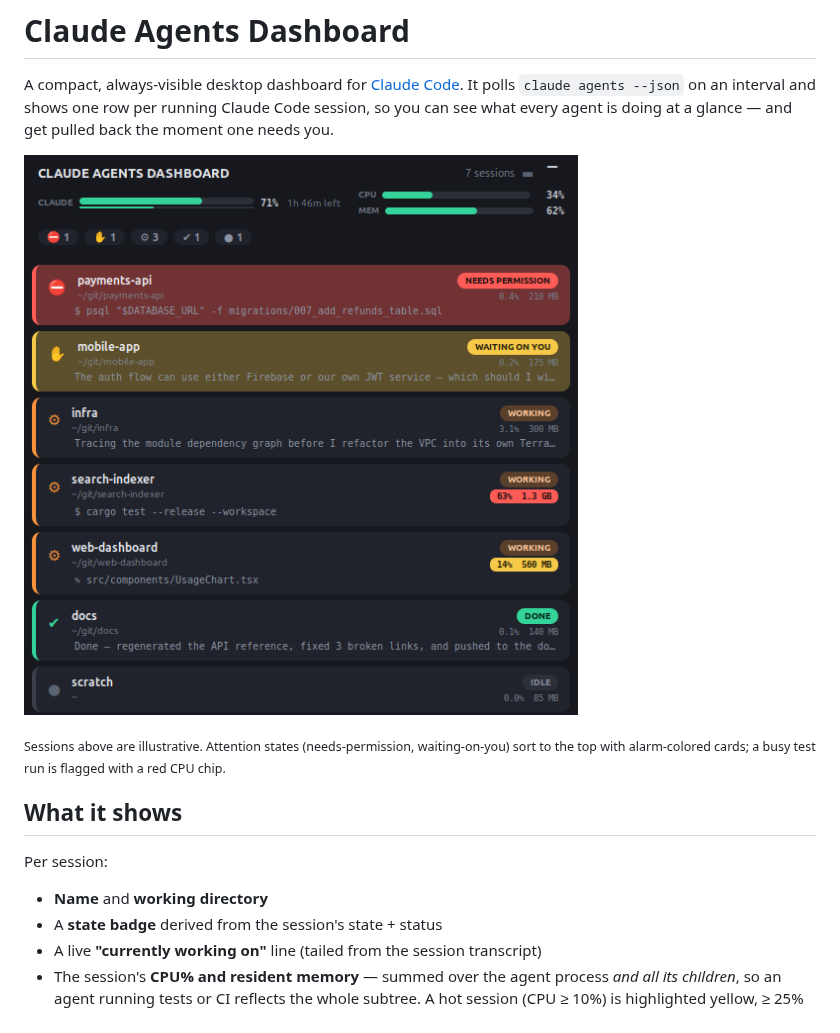
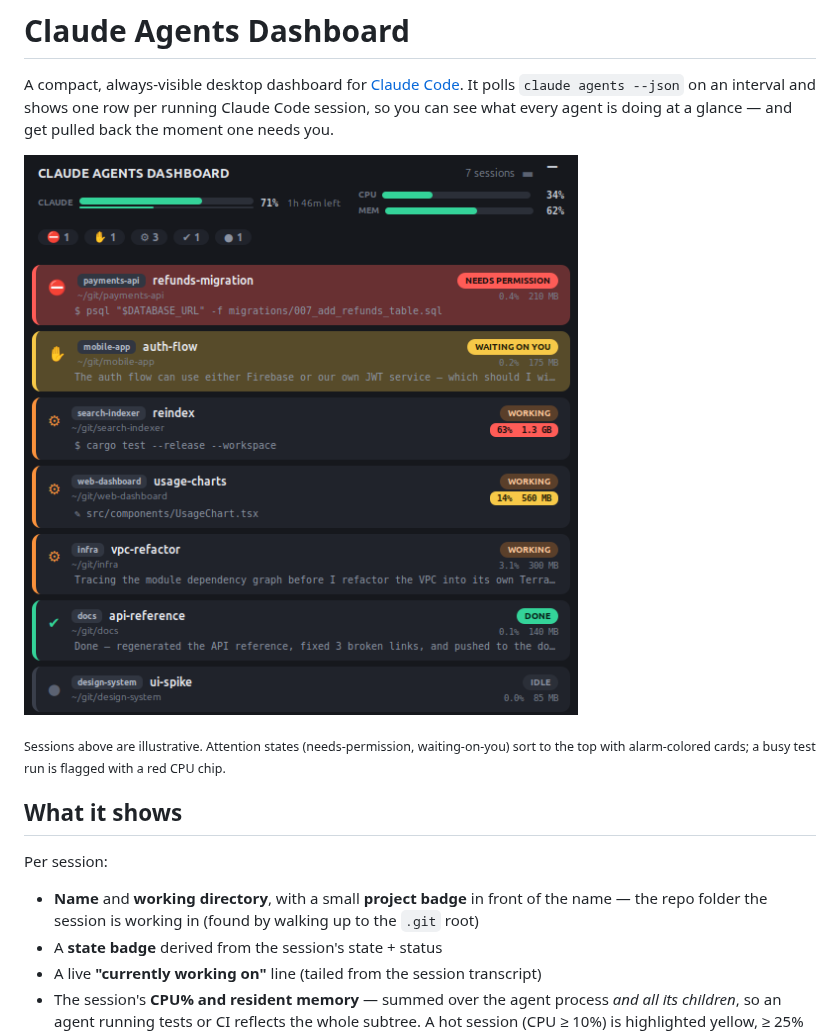
Before and after one commit to mokaddem/claude-agents-dashboard, a Markdown page: README.md, the part around the change. Rendered like a GitHub page; pictures changed too: docs/screenshot.png.

```diff
--- a/README.md
+++ b/README.md
@@ -14,7 +14,9 @@ sort to the top with alarm-colored cards; a busy test run is flagged with a red
 
 Per session:
 
-- **Name** and **working directory**
+- **Name** and **working directory**, with a small **project badge** in front of
+  the name — the repo folder the session is working in (found by walking up to the
+  `.git` root)
 - A **state badge** derived from the session's state + status
 - A live **"currently working on"** line (tailed from the session transcript)
 - The session's **CPU% and resident memory** — summed over the agent process
```
Also changed, not shown: CLAUDE.md (+12 -4 lines), 2 other files.
